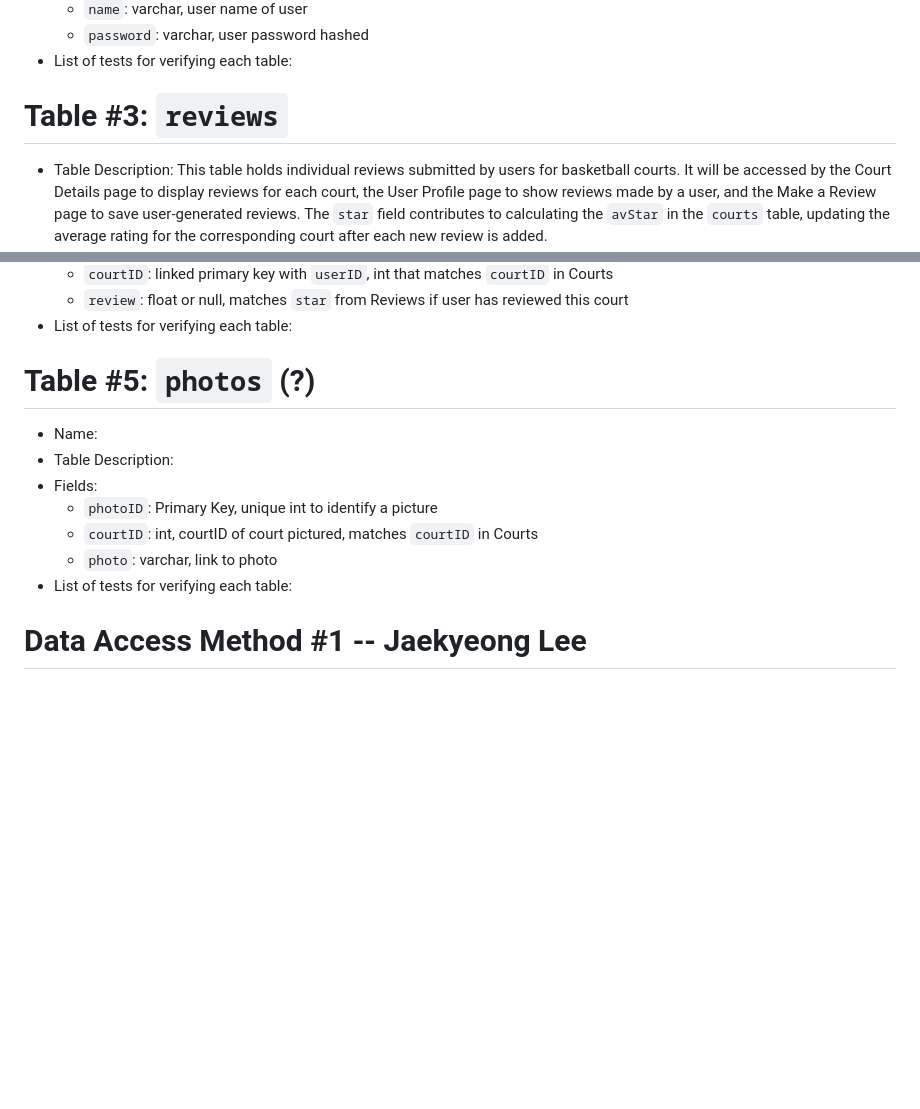
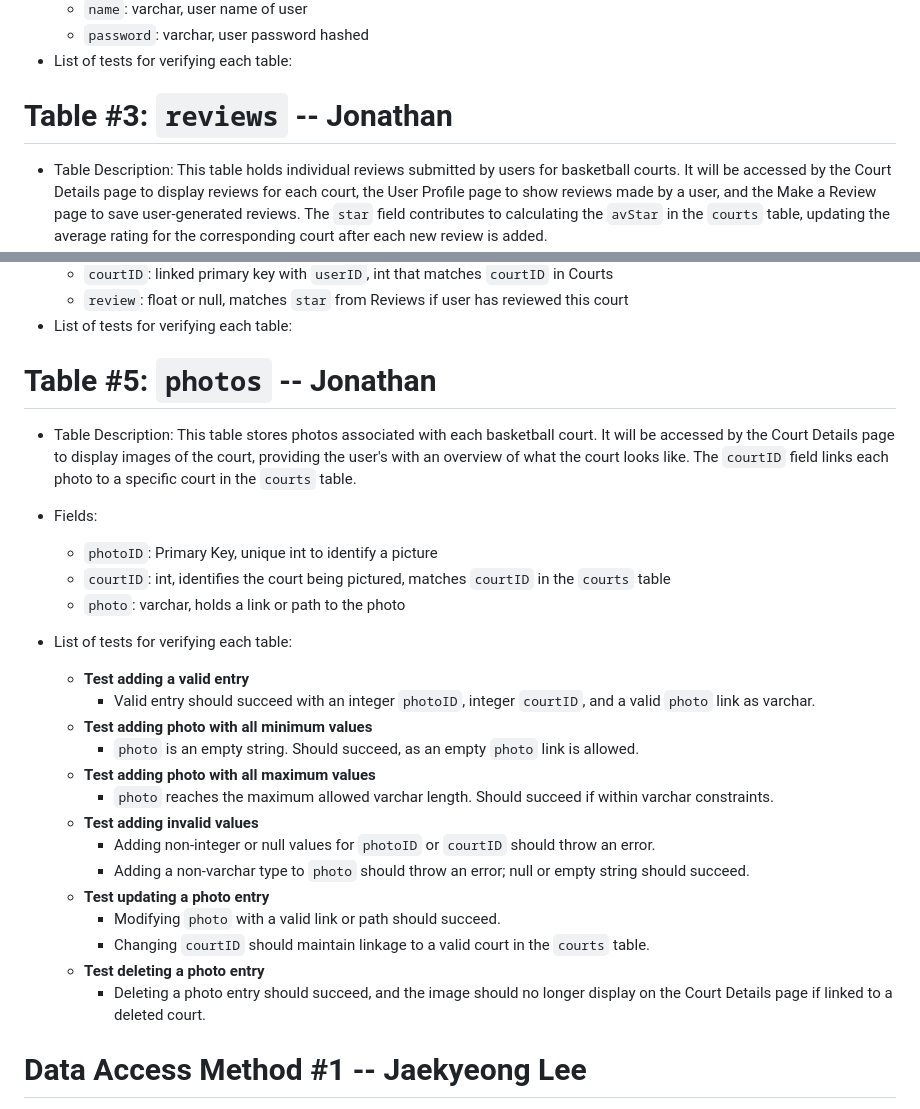
Before and after one commit to KatieWoe/bbcourts, a Markdown page: SQL_TESTING.md, 2 parts joined by grey strips. Rendered like a GitHub page; blank space fills up the shorter version.

Commit message:
Update SQL_TESTING.md
updated reviews and photos

```diff
--- a/SQL_TESTING.md
+++ b/SQL_TESTING.md
@@ -50,7 +50,7 @@
 * List of tests for verifying each table:
 
 
-# Table #3: `reviews`
+# Table #3: `reviews` -- Jonathan
 * Table Description: This table holds individual reviews submitted by users for basketball courts. It will be accessed by the Court Details page to display reviews for each court, the User Profile page to show reviews made by a user, and the Make a Review page to save user-generated reviews. The `star` field contributes to calculating the `avStar` in the `courts` table, updating the average rating for the corresponding court after each new review is added.
 * Fields:
    * `reviewID`: Primary Key, unique int to identify a review
@@ -89,15 +89,28 @@
 * List of tests for verifying each table:
 
 
-# Table #5: `photos` (?)
-* Name:
-* Table Description:
+# Table #5: `photos` -- Jonathan
+* Table Description: This table stores photos associated with each basketball court. It will be accessed by the Court Details page to display images of the court, providing the user's with an overview of what the court looks like. The `courtID` field links each photo to a specific court in the `courts` table.
 * Fields:
    * `photoID`: Primary Key, unique int to identify a picture
-   * `courtID`: int, courtID of court pictured, matches `courtID` in Courts
-   * `photo`: varchar, link to photo
+   * `courtID`: int, identifies the court being pictured, matches `courtID` in the `courts` table
+   * `photo`: varchar, holds a link or path to the photo
+
 * List of tests for verifying each table:
-
+    * **Test adding a valid entry**
+        * Valid entry should succeed with an integer `photoID`, integer `courtID`, and a valid `photo` link as varchar.
+    * **Test adding photo with all minimum values**
+        * `photo` is an empty string. Should succeed, as an empty `photo` link is allowed.
+    * **Test adding photo with all maximum values**
+        * `photo` reaches the maximum allowed varchar length. Should succeed if within varchar constraints.
+    * **Test adding invalid values**
+        * Adding non-integer or null values for `photoID` or `courtID` should throw an error.
+        * Adding a non-varchar type to `photo` should throw an error; null or empty string should succeed.
+    * **Test updating a photo entry**
+        * Modifying `photo` with a valid link or path should succeed.
+        * Changing `courtID` should maintain linkage to a valid court in the `courts` table.
+    * **Test deleting a photo entry**
+        * Deleting a photo entry should succeed, and the image should no longer display on the Court Details page if linked to a deleted court.
 
 # Data Access Method #1 -- Jaekyeong Lee
 * Name:
```
